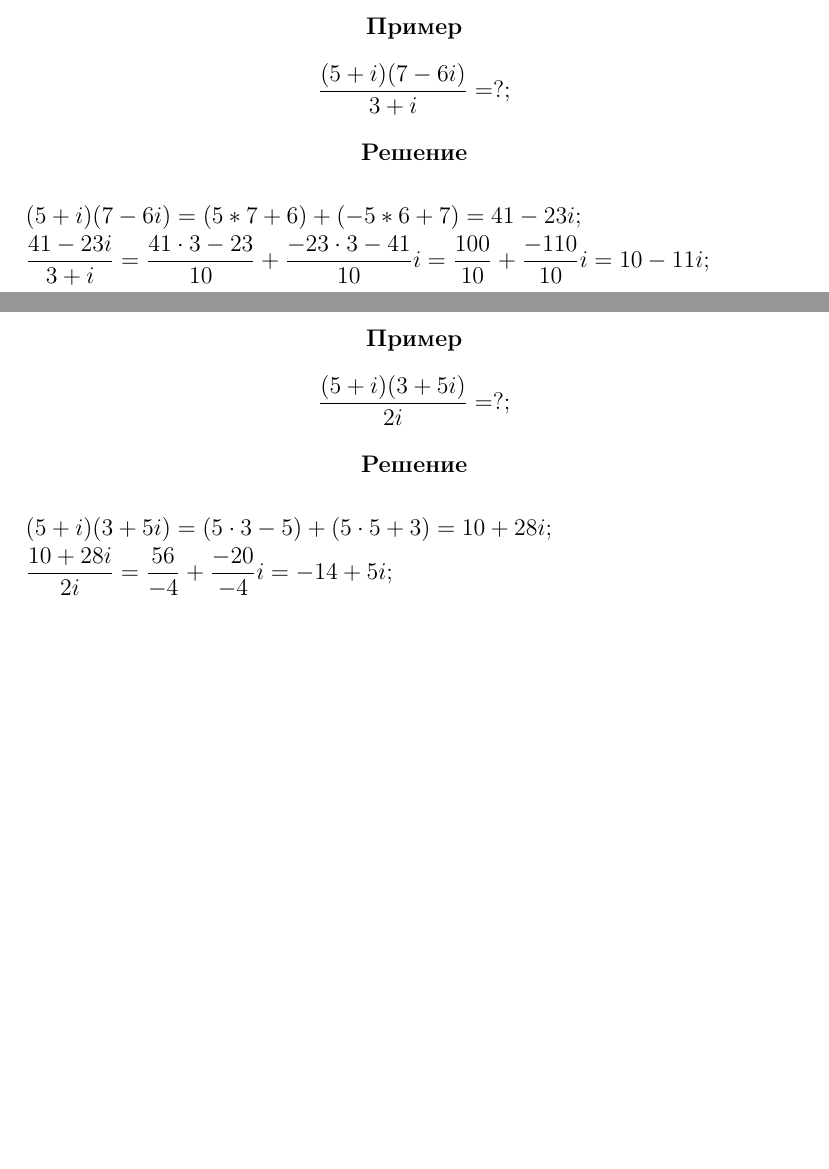
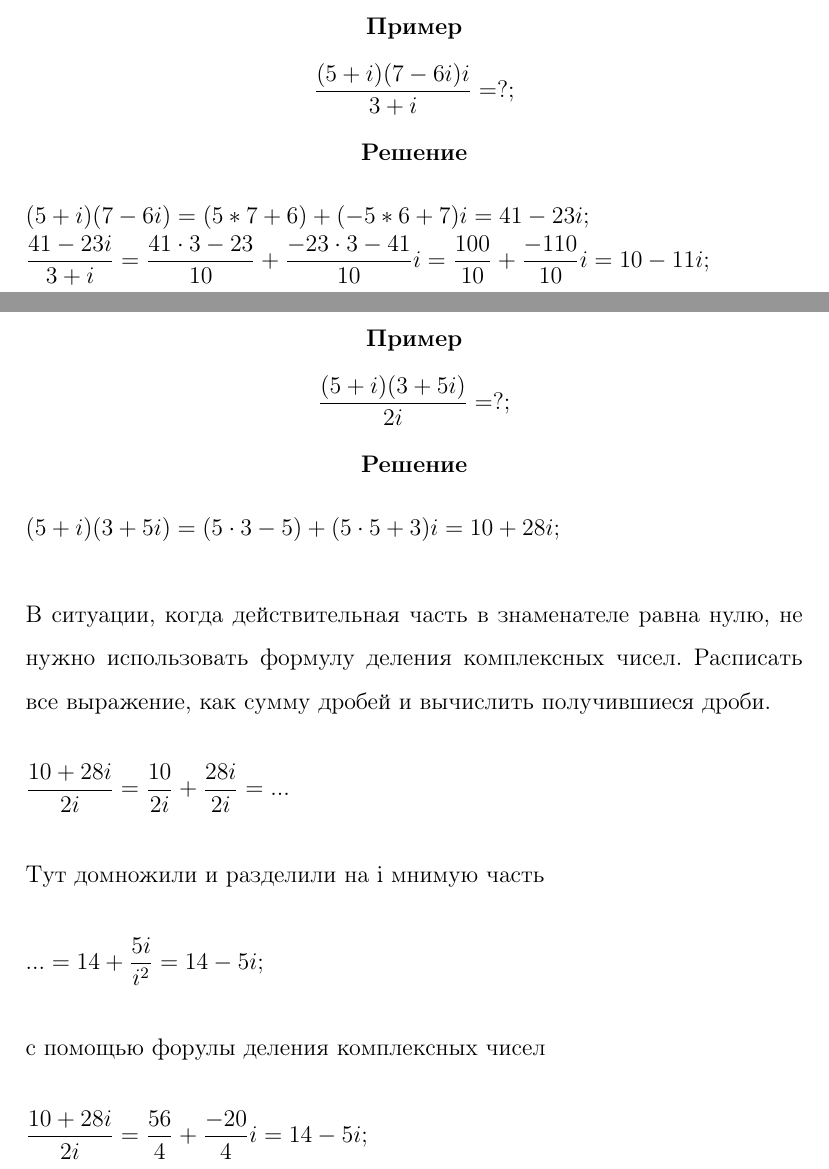
Before and after one commit to Rtogoev/Road-to-the-Global-Elite, a LaTeX document (шаг4_решения.tex): two parts of pages 6 and 7 of 7, joined at a grey line, cut so that both start at the same text, the shorter picture padded with empty space. Compiled offline with pdfLaTeX.

Commit message:
Поправил 20.1 д)

```diff
--- a/шаг4_решения.tex
+++ b/шаг4_решения.tex
@@ -58,10 +58,10 @@ $17+17i-10=7+17i;$
 \textbf{г)}\\
 \begin{center}\textbf{Пример}\end{center}
 $$
-\frac{(5+i)(7-6i)}{3+i} = ?;
+\frac{(5+i)(7-6i)i}{3+i} = ?;
 $$
 \begin{center}\textbf{Решение}\end{center}
-$(5+i)(7-6i)=(5*7+6)+(-5*6+7)=41-23i;$\\
+$(5+i)(7-6i)=(5*7+6)+(-5*6+7)i=41-23i;$\\
 $
 \displaystyle
 \frac{41-23i}{3+i}=
@@ -71,18 +71,40 @@ $
 $
 
 \newpage
+
 \textbf{д)}\\
 \begin{center}\textbf{Пример}\end{center}
 $$
 \frac{(5+i)(3+5i)}{2i}=?;
 $$
 \begin{center}\textbf{Решение}\end{center}
-$(5+i)(3+5i)=(5\cdot3-5)+(5\cdot5 + 3)=10+28i;$\\
+$(5+i)(3+5i)=(5\cdot3-5)+(5\cdot5 + 3)i=10+28i;$\\
+\\
+В ситуации, когда действительная часть в знаменателе равна нулю,
+не нужно использовать формулу деления комплексных чисел.
+Расписать все выражение, как сумму дробей и вычислить получившиеся дроби.\\
+\\
 $
 \displaystyle
 \frac{10+28i}{2i}=
-\frac{56}{-4}+
-\frac{-20}{-4}i=
--14+5i;
+\frac{10}{2i}+
+\frac{28i}{2i}=...
+$\\
+\\
+Тут домножили и разделили на i мнимую часть\\
+\\
+$
+\displaystyle
+...=14 + \frac{5i}{i^2} = 14-5i;
+$\\
+\\
+с помощью форулы деления комплексных чисел\\
+\\
+$
+\displaystyle
+\frac{10+28i}{2i}=
+\frac{56}{4}+
+\frac{-20}{4}i=
+14-5i;
 $
 \end{document}
```
Also changed, not shown: шаг4_решения.pdf, 1 other file.
